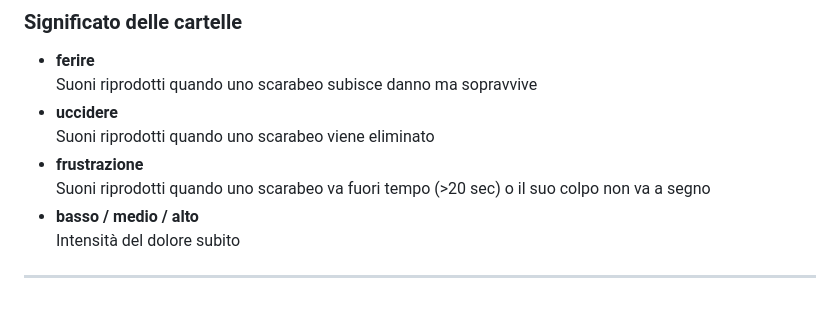
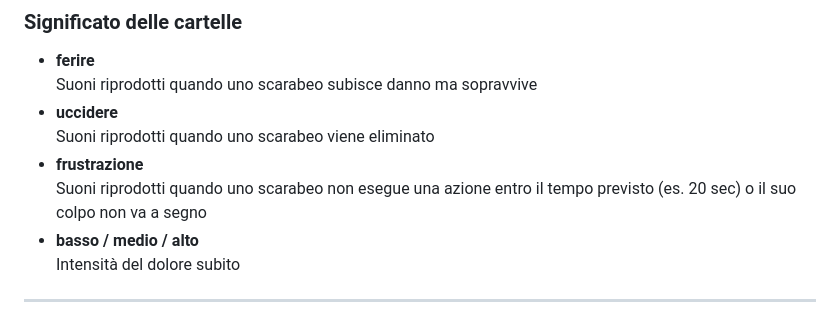
Before and after one commit to prinzimaker/scravagghi, a Markdown page: dev/sounds.md, the part around the change. Rendered like a GitHub page.

Commit message:
Clarify frustration sound description for beetle

```diff
--- a/dev/sounds.md
+++ b/dev/sounds.md
@@ -72,7 +72,7 @@ Struttura obbligatoria:
 - **uccidere**
   Suoni riprodotti quando uno scarabeo viene eliminato
 - **frustrazione**
-  Suoni riprodotti quando uno scarabeo va fuori tempo (>20 sec) o il suo colpo non va a segno
+  Suoni riprodotti quando uno scarabeo non esegue una azione entro il tempo previsto (es. 20 sec) o il suo colpo non va a segno
 - **basso / medio / alto**
   Intensità del dolore subito
 
```
